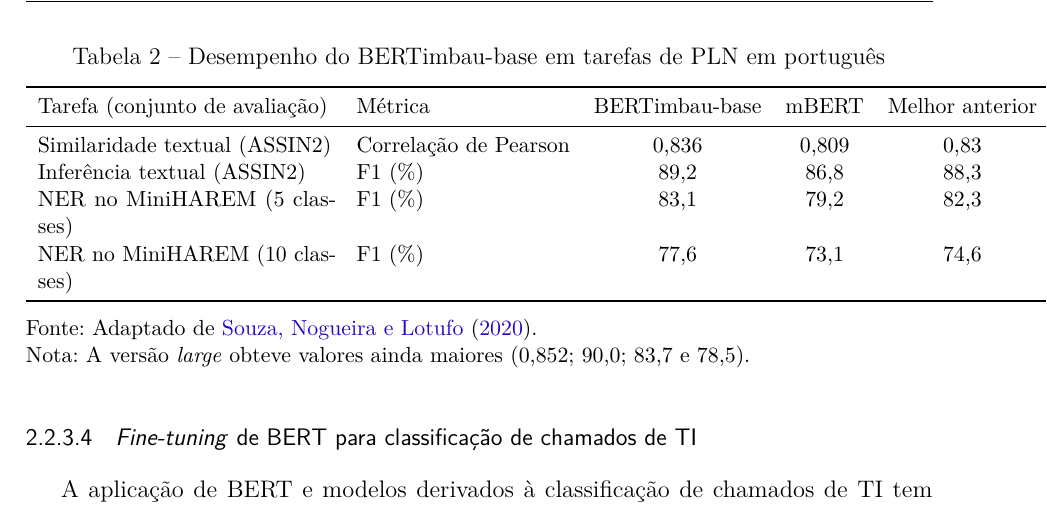
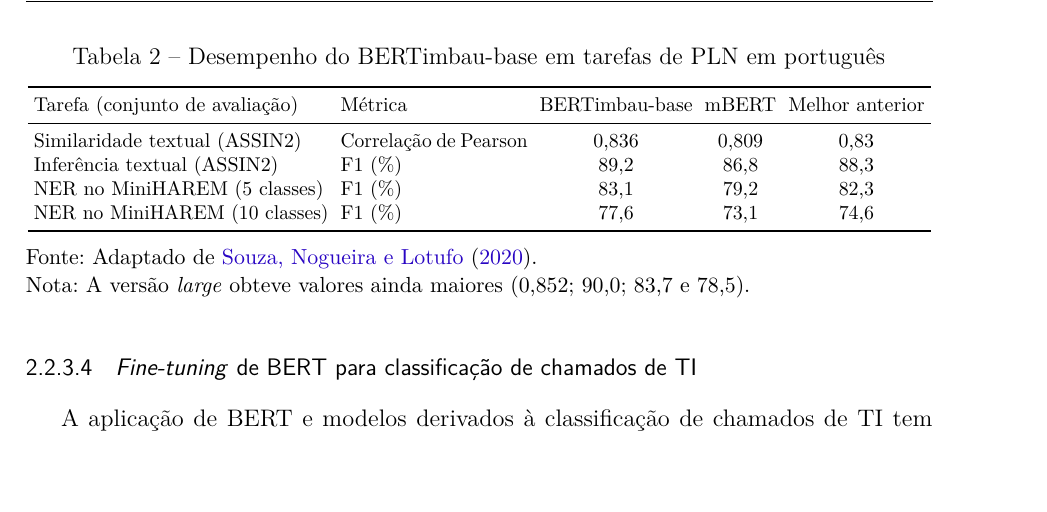
Before and after one commit to brunakin/TCC-2-Documento-Escrito, a LaTeX thesis (tcc2/tcc2_reestruturado_modelo_afonso.tex): part of page 33 of 103, cut so that both start at the same text. Compiled offline with pdfLaTeX.

Commit message:
Atualiza figuras ao estilo dos slides e corrige largura da Tabela 2

```diff
--- a/tcc2/tcc2_reestruturado_modelo_afonso.tex
+++ b/tcc2/tcc2_reestruturado_modelo_afonso.tex
@@ -692,8 +692,9 @@ A principal diferença em relação ao mBERT (\textit{Multilingual BERT} -- BERT
   \centering
   \caption{Desempenho do BERTimbau-base em tarefas de PLN em português}
   \label{tab:bertimbau_sota}
-  \small
-  \begin{tabular}{p{5.2cm}lccc}
+  \footnotesize
+  \setlength{\tabcolsep}{3pt}
+  \begin{tabular}{p{5.2cm}p{3.3cm}ccc}
     \toprule
     Tarefa (conjunto de avaliação) & Métrica & BERTimbau-base & mBERT & Melhor anterior \\
     \midrule
```
Also changed, not shown: tcc2/imagens/fluxo_pln.png, tcc2/imagens/uml_componentes.png, 1 other file.
